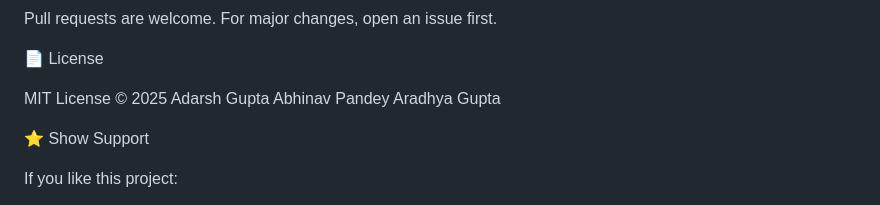
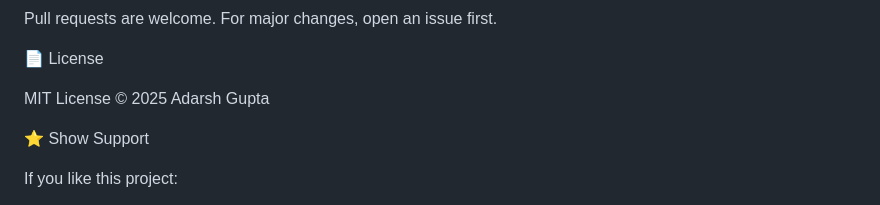
Before and after one commit to adarsh7203/SkillFolio, a Markdown page: README.md, the part around the change. GitHub-like rendering.

Commit message:
Update license attribution in README

```diff
--- a/README.md
+++ b/README.md
@@ -173,7 +173,7 @@ For major changes, open an issue first.
 
 📄 License
 
-MIT License © 2025 Adarsh Gupta Abhinav Pandey Aradhya Gupta
+MIT License © 2025 Adarsh Gupta
 
 ⭐ Show Support
 
```
